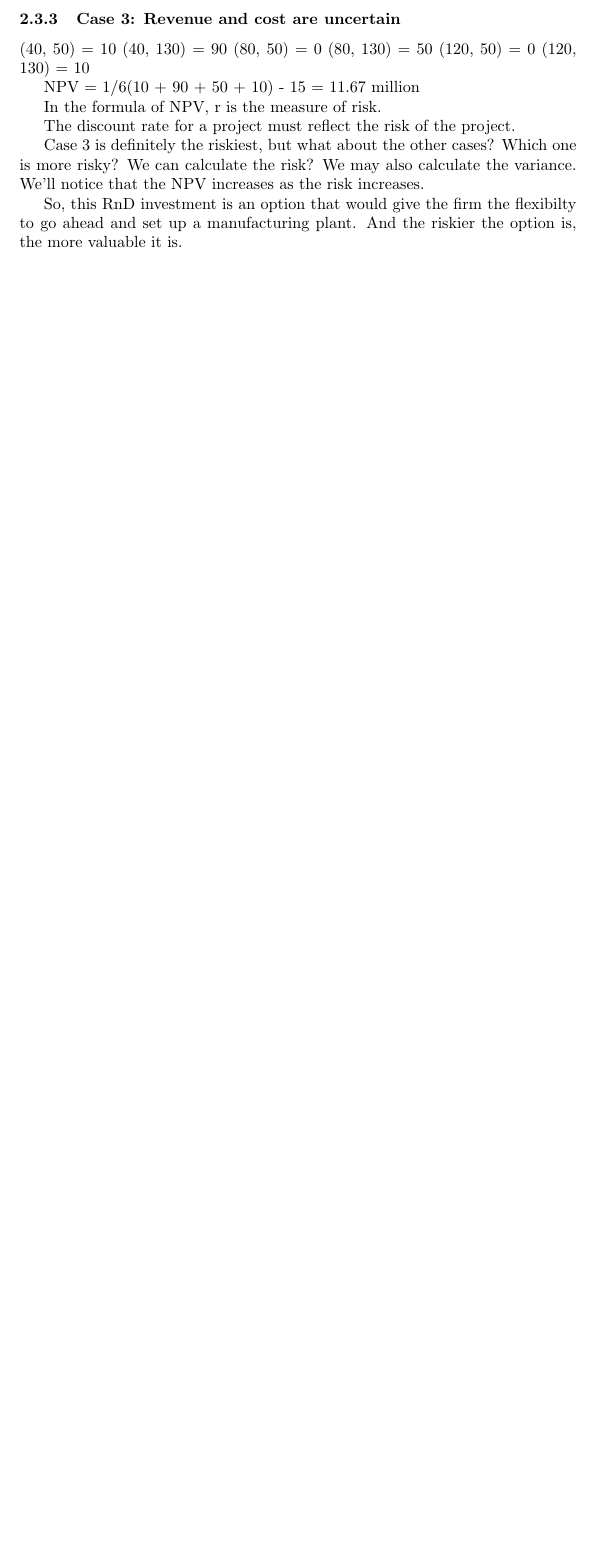
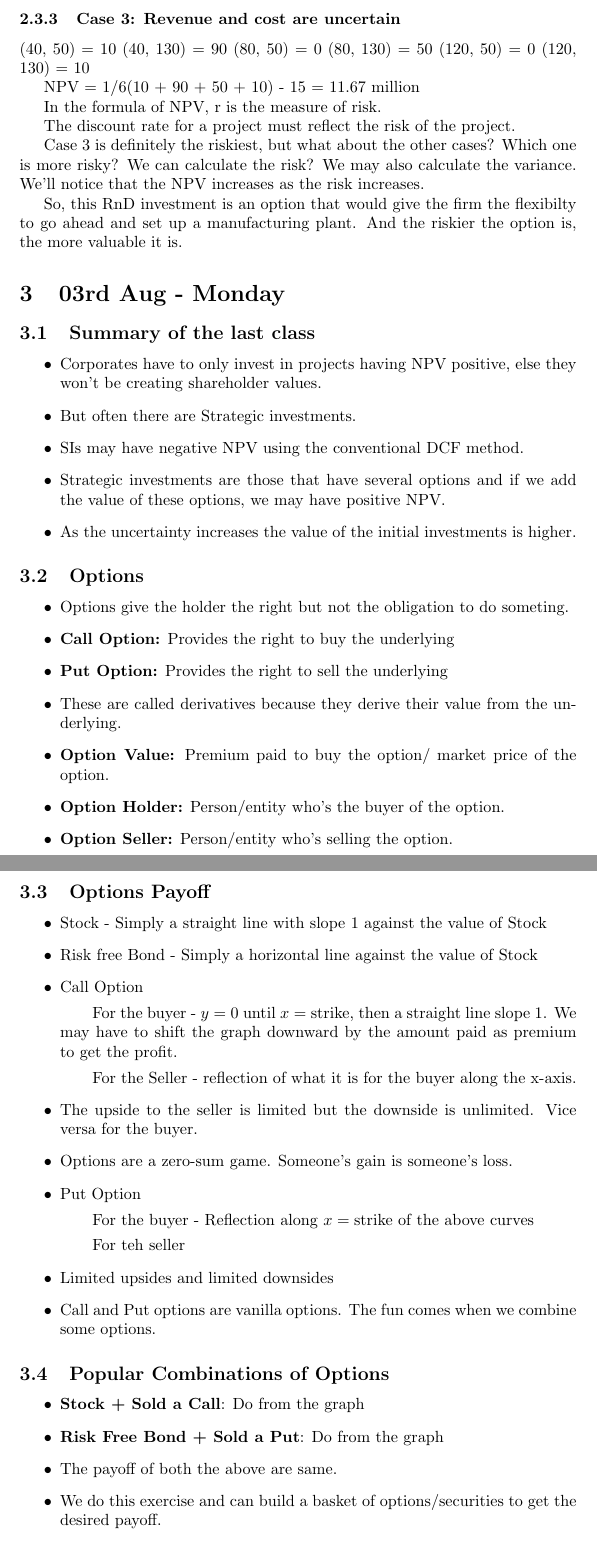
Before and after one commit to paradoxically-loki/code, a LaTeX document (sem9/ms5612/classnotes/main.tex): part of page 5 of 5 before the commit and two parts of pages 5 and 6 of 7 after it, the two joined at a grey line, cut so that both start at the same text, the shorter picture padded with empty space. Compiled offline with pdfLaTeX.

Commit message:
add ms5612 notes for 3rd aug

```diff
--- a/sem9/ms5612/classnotes/main.tex
+++ b/sem9/ms5612/classnotes/main.tex
@@ -136,3 +136,48 @@ Let's say once we've invested in RnD, the manufacturing cost is certainly 80 mil
 So, this RnD investment is an option that would give the firm the flexibilty to go ahead and set up a manufacturing plant. And the riskier the option is, the more valuable it is.
 
 
+\section{03rd Aug - Monday}
+
+\subsection{Summary of the last class}
+\begin{itemize}
+    \item Corporates have to only invest in projects having NPV positive, else they won't be creating shareholder values.
+    \item But often there are Strategic investments.
+    \item SIs may have negative NPV using the conventional DCF method.
+    \item Strategic investments are those that have several options and if we add the value of these options, we may have positive NPV.
+    \item As the uncertainty increases the value of the initial investments is higher.
+\end{itemize}
+
+\subsection{Options}
+\begin{itemize}
+    \item Options give the holder the right but not the obligation to do someting.
+    \item \textbf{Call Option:} Provides the right to buy the underlying
+    \item \textbf{Put Option:} Provides the right to sell the underlying
+    \item These are called derivatives because they derive their value from the underlying.
+    \item \textbf{Option Value:} Premium paid to buy the option/ market price of the option.
+    \item \textbf{Option Holder:} Person/entity who's the buyer of the option.
+    \item \textbf{Option Seller:} Person/entity who's selling the option.
+\end{itemize}
+
+\subsection{Options Payoff}
+\begin{itemize}
+    \item Stock - Simply a straight line with slope 1 against the value of Stock
+    \item Risk free Bond - Simply a horizontal line against the value of Stock
+    \item Call Option
+    \subitem For the buyer - $y = 0$ until $x = \text{strike}$, then a straight line slope 1. We may have to shift the graph downward by the amount paid as premium to get the profit.
+    \subitem For the Seller - reflection of what it is for the buyer along the x-axis.
+    \item The upside to the seller is limited but the downside is unlimited. Vice versa for the buyer.
+    \item Options are a zero-sum game. Someone's gain is someone's loss.
+    \item Put Option
+    \subitem For the buyer - Reflection along $x = \text{strike}$ of the above curves
+    \subitem For teh seller
+    \item Limited upsides and limited downsides
+    \item Call and Put options are vanilla options. The fun comes when we combine some options.
+\end{itemize}
+
+\subsection{Popular Combinations of Options}
+\begin{itemize}
+    \item \textbf{Stock + Sold a Call}: Do from the graph
+    \item \textbf{Risk Free Bond + Sold a Put}: Do from the graph
+    \item The payoff of both the above are same.
+    \item We do this exercise and can build a basket of options/securities to get the desired payoff.
+\end{itemize}
```
Also changed, not shown: sem9/ms5612/classnotes/main.pdf, sem9/ms5612/classnotes/main.tex (29 more changed lines), 5 other files.
